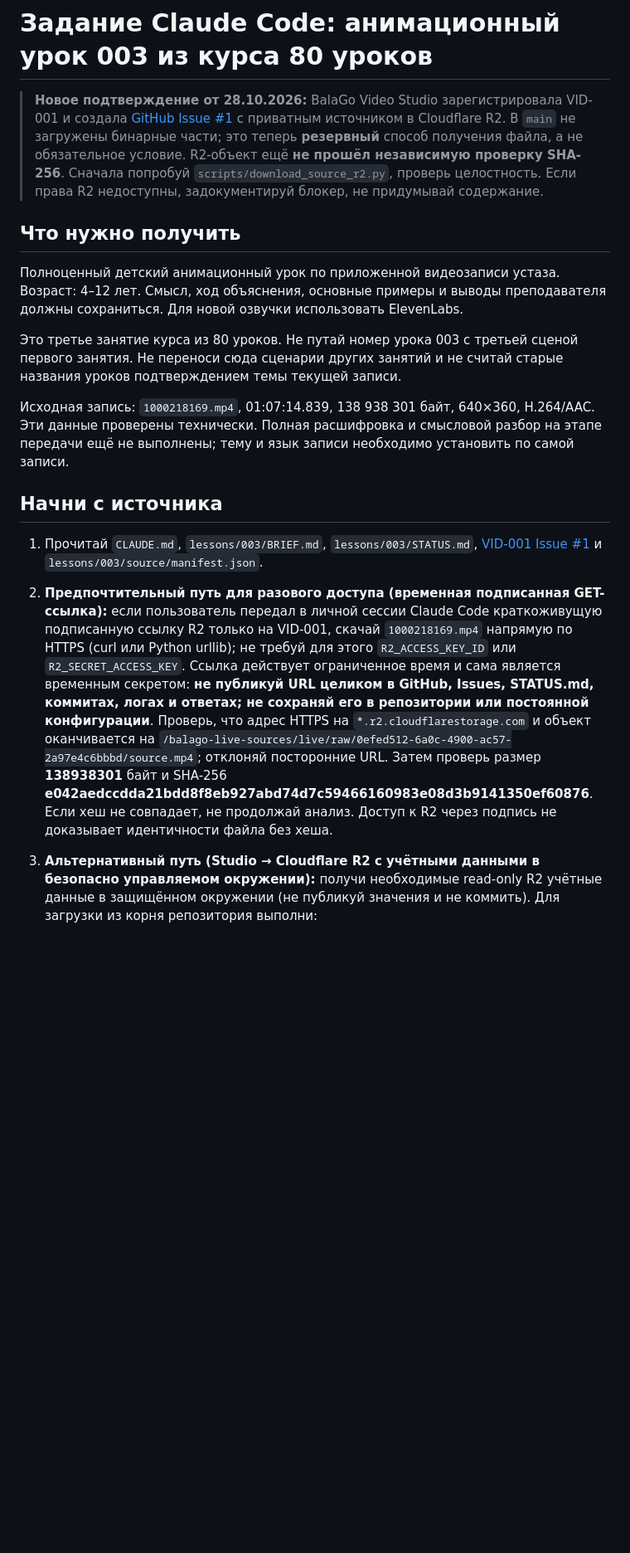
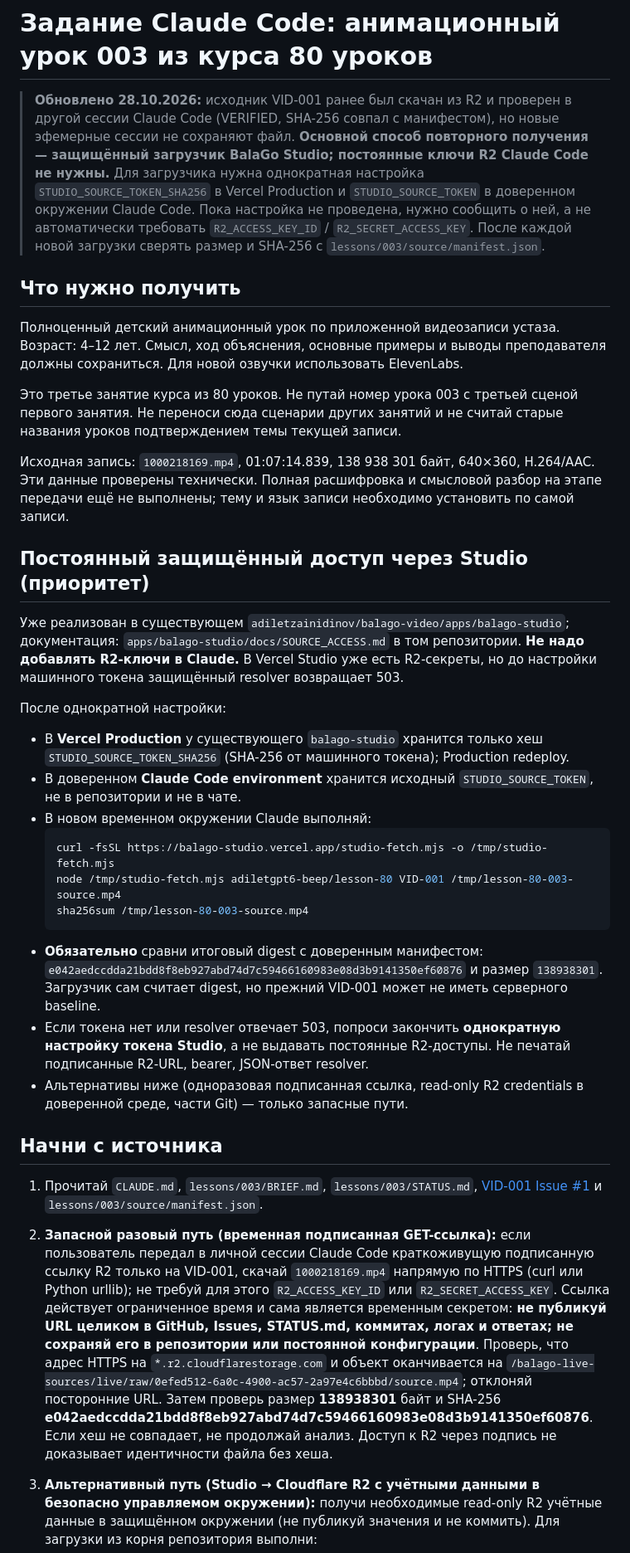
Before and after one commit to adiletgpt6-beep/lesson-80, a Markdown page: CLAUDE_CODE_TASK.md, the part around the change. Shown at 83% size. GitHub-like rendering; blank space fills up the shorter version.

Commit message:
docs(lesson-003): prefer existing Studio secure download broker over Claude R2 keys

````diff
--- a/CLAUDE_CODE_TASK.md
+++ b/CLAUDE_CODE_TASK.md
@@ -1,6 +1,6 @@
 # Задание Claude Code: анимационный урок 003 из курса 80 уроков
 
-> **Новое подтверждение от 28.10.2026:** BalaGo Video Studio зарегистрировала VID-001 и создала [GitHub Issue #1](https://github.com/adiletgpt6-beep/lesson-80/issues/1) с приватным источником в Cloudflare R2. В `main` не загружены бинарные части; это теперь **резервный** способ получения файла, а не обязательное условие. R2-объект ещё **не прошёл независимую проверку SHA-256**. Сначала попробуй `scripts/download_source_r2.py`, проверь целостность. Если права R2 недоступны, задокументируй блокер, не придумывай содержание.
+> **Обновлено 28.10.2026:** исходник VID-001 ранее был скачан из R2 и проверен в другой сессии Claude Code (VERIFIED, SHA-256 совпал с манифестом), но новые эфемерные сессии не сохраняют файл. **Основной способ повторного получения — защищённый загрузчик BalaGo Studio; постоянные ключи R2 Claude Code не нужны.** Для загрузчика нужна однократная настройка `STUDIO_SOURCE_TOKEN_SHA256` в Vercel Production и `STUDIO_SOURCE_TOKEN` в доверенном окружении Claude Code. Пока настройка не проведена, нужно сообщить о ней, а не автоматически требовать `R2_ACCESS_KEY_ID` / `R2_SECRET_ACCESS_KEY`. После каждой новой загрузки сверять размер и SHA-256 с `lessons/003/source/manifest.json`.
 
 ## Что нужно получить
 
@@ -10,10 +10,27 @@
 
 Исходная запись: `1000218169.mp4`, 01:07:14.839, 138 938 301 байт, 640×360, H.264/AAC. Эти данные проверены технически. Полная расшифровка и смысловой разбор на этапе передачи ещё не выполнены; тему и язык записи необходимо установить по самой записи.
 
+## Постоянный защищённый доступ через Studio (приоритет)
+
+Уже реализован в существующем `adiletzainidinov/balago-video/apps/balago-studio`; документация: `apps/balago-studio/docs/SOURCE_ACCESS.md` в том репозитории. **Не надо добавлять R2-ключи в Claude.** В Vercel Studio уже есть R2-секреты, но до настройки машинного токена защищённый resolver возвращает 503.
+
+После однократной настройки:
+- В **Vercel Production** у существующего `balago-studio` хранится только хеш `STUDIO_SOURCE_TOKEN_SHA256` (SHA-256 от машинного токена); Production redeploy.
+- В доверенном **Claude Code environment** хранится исходный `STUDIO_SOURCE_TOKEN`, не в репозитории и не в чате.
+- В новом временном окружении Claude выполняй:
+  ```bash
+  curl -fsSL https://balago-studio.vercel.app/studio-fetch.mjs -o /tmp/studio-fetch.mjs
+  node /tmp/studio-fetch.mjs adiletgpt6-beep/lesson-80 VID-001 /tmp/lesson-80-003-source.mp4
+  sha256sum /tmp/lesson-80-003-source.mp4
+  ```
+- **Обязательно** сравни итоговый digest с доверенным манифестом: `e042aedccdda21bdd8f8eb927abd74d7c59466160983e08d3b9141350ef60876` и размер `138938301`. Загрузчик сам считает digest, но прежний VID-001 может не иметь серверного baseline.
+- Если токена нет или resolver отвечает 503, попроси закончить **однократную настройку токена Studio**, а не выдавать постоянные R2-доступы. Не печатай подписанные R2-URL, bearer, JSON-ответ resolver.
+- Альтернативы ниже (одноразовая подписанная ссылка, read-only R2 credentials в доверенной среде, части Git) — только запасные пути.
+
 ## Начни с источника
 
 1. Прочитай `CLAUDE.md`, `lessons/003/BRIEF.md`, `lessons/003/STATUS.md`, [VID-001 Issue #1](https://github.com/adiletgpt6-beep/lesson-80/issues/1) и `lessons/003/source/manifest.json`.
-2. **Предпочтительный путь для разового доступа (временная подписанная GET-ссылка):** если пользователь передал в личной сессии Claude Code краткоживущую подписанную ссылку R2 только на VID-001, скачай `1000218169.mp4` напрямую по HTTPS (curl или Python urllib); не требуй для этого `R2_ACCESS_KEY_ID` или `R2_SECRET_ACCESS_KEY`. Ссылка действует ограниченное время и сама является временным секретом: **не публикуй URL целиком в GitHub, Issues, STATUS.md, коммитах, логах и ответах; не сохраняй его в репозитории или постоянной конфигурации**. Проверь, что адрес HTTPS на `*.r2.cloudflarestorage.com` и объект оканчивается на `/balago-live-sources/live/raw/0efed512-6a0c-4900-ac57-2a97e4c6bbbd/source.mp4`; отклоняй посторонние URL. Затем проверь размер **138938301** байт и SHA-256 **e042aedccdda21bdd8f8eb927abd74d7c59466160983e08d3b9141350ef60876**. Если хеш не совпадает, не продолжай анализ. Доступ к R2 через подпись не доказывает идентичности файла без хеша.
+2. **Запасной разовый путь (временная подписанная GET-ссылка):** если пользователь передал в личной сессии Claude Code краткоживущую подписанную ссылку R2 только на VID-001, скачай `1000218169.mp4` напрямую по HTTPS (curl или Python urllib); не требуй для этого `R2_ACCESS_KEY_ID` или `R2_SECRET_ACCESS_KEY`. Ссылка действует ограниченное время и сама является временным секретом: **не публикуй URL целиком в GitHub, Issues, STATUS.md, коммитах, логах и ответах; не сохраняй его в репозитории или постоянной конфигурации**. Проверь, что адрес HTTPS на `*.r2.cloudflarestorage.com` и объект оканчивается на `/balago-live-sources/live/raw/0efed512-6a0c-4900-ac57-2a97e4c6bbbd/source.mp4`; отклоняй посторонние URL. Затем проверь размер **138938301** байт и SHA-256 **e042aedccdda21bdd8f8eb927abd74d7c59466160983e08d3b9141350ef60876**. Если хеш не совпадает, не продолжай анализ. Доступ к R2 через подпись не доказывает идентичности файла без хеша.
 3. **Альтернативный путь (Studio → Cloudflare R2 с учётными данными в безопасно управляемом окружении):** получи необходимые read-only R2 учётные данные в защищённом окружении (не публикуй значения и не коммить). Для загрузки из корня репозитория выполни:
 
    `python3 -m pip install boto3`
````
